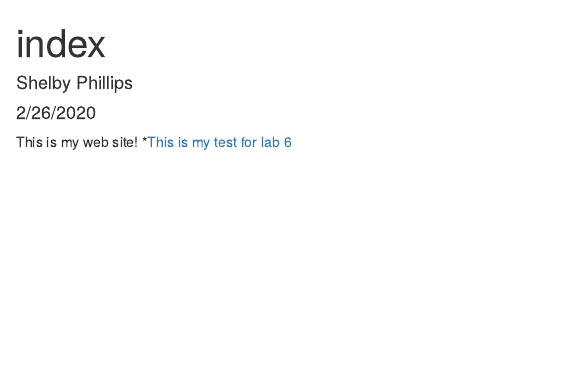
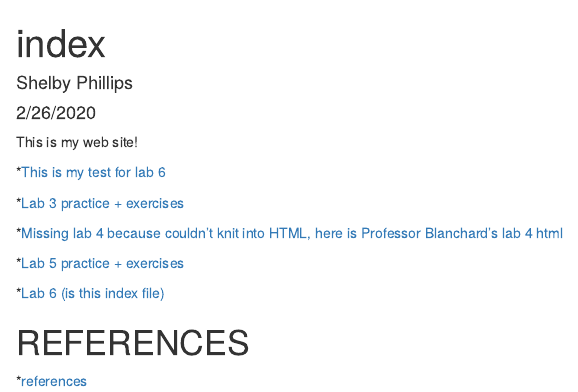
Before and after one commit to shelbyphillips/genome-analysis, an R Markdown document (index.Rmd): the page in a window 1100 px wide, from its top. The pictures show the output file index.html that the author committed with the source, opened offline.

Commit message:
Final index after completing lab 6

```diff
--- a/index.Rmd
+++ b/index.Rmd
@@ -3,7 +3,20 @@ title: "index"
 author: "Shelby Phillips"
 date: "2/26/2020"
 output: html_document
+references: data/references.bib
 ---
 
 This is my web site!
+
 *[This is my test for lab 6](test.html)
+
+*[Lab 3 practice + exercises](old_notesR/Lab-3.html)
+
+*[Missing lab 4 because couldn't knit into HTML, here is Professor Blanchard's lab 4 html](Blanchard lab guide/Human Genome Analysis Lab 4 _ Publication Graphics.html)
+
+*[Lab 5 practice + exercises](old_notesR/LAB_5.html)
+
+*[Lab 6 (is this index file)](index.html)
+
+# REFERENCES
+*[references](data/references.bib)
```
Also changed, not shown: index.html.
